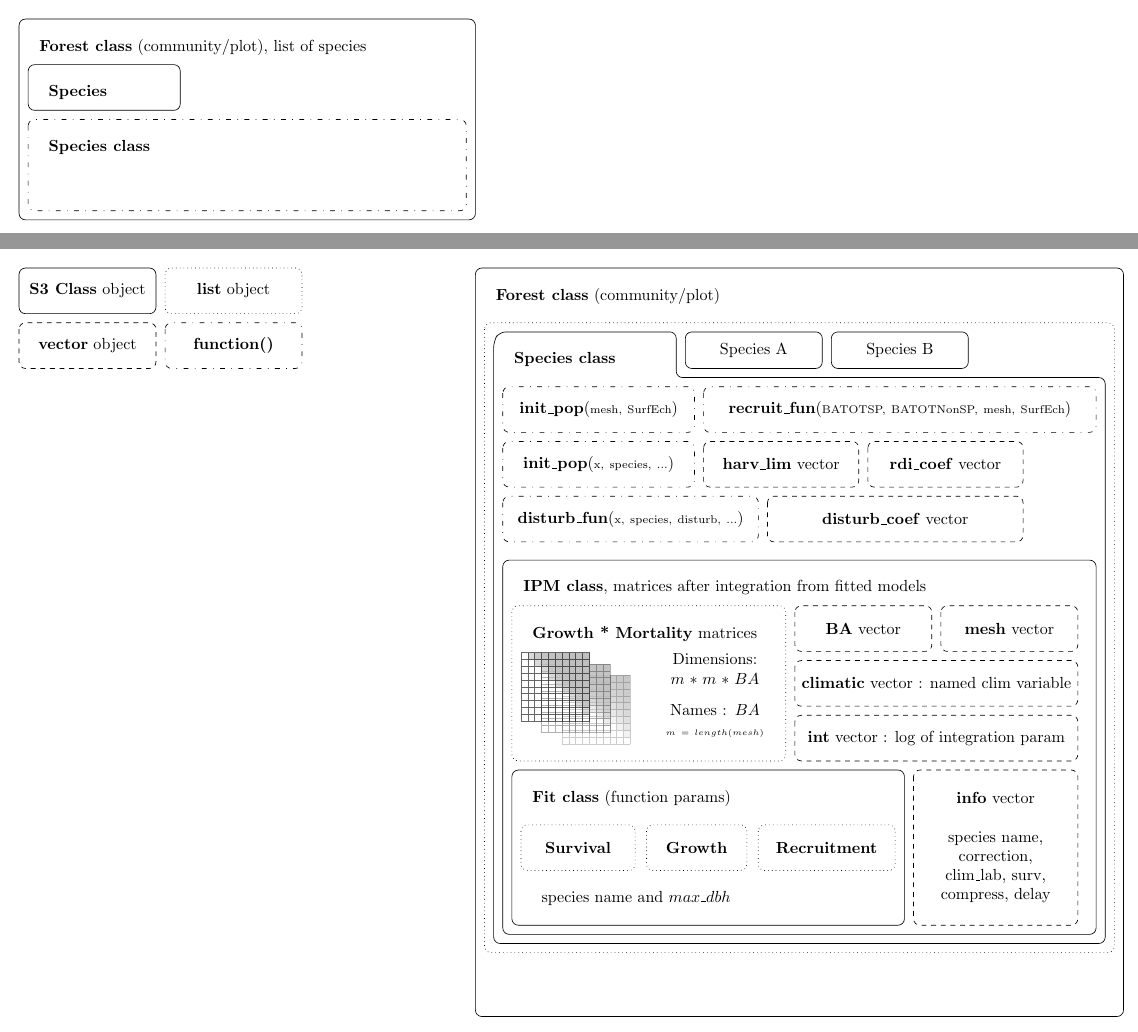
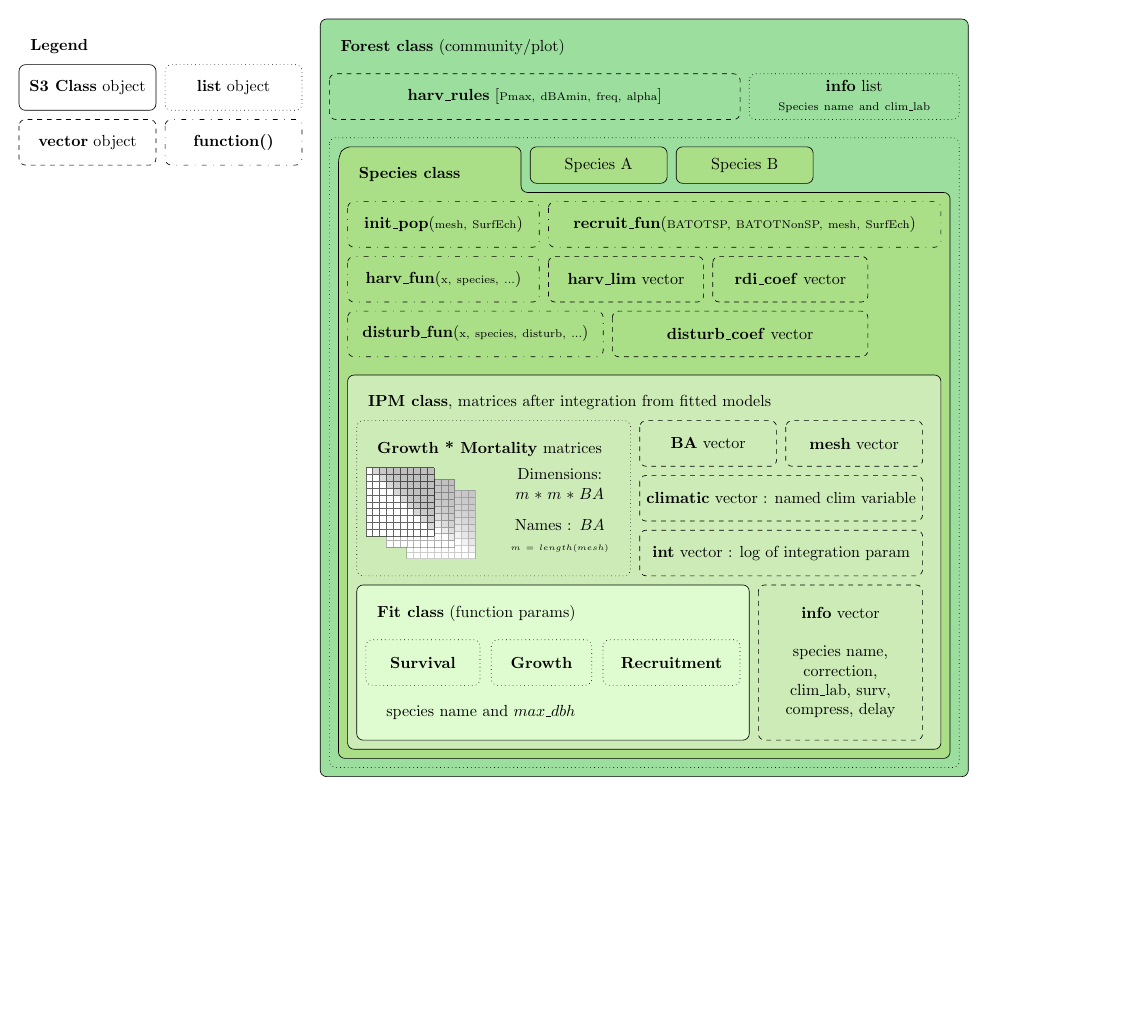
Before and after one commit to gowachin/latex_hurlant, a LaTeX figure (tikz_matreex/objects.tex): pages 2 and 3 of 3 before the commit and page 2 of 2 after it, the two joined at a grey line, the shorter picture padded with empty space. Compiled offline with pdfLaTeX.

Commit message:
final fought

```diff
--- a/tikz_matreex/objects.tex
+++ b/tikz_matreex/objects.tex
@@ -48,47 +110,37 @@
 
 \end{tikzpicture}
 
-
-\def\mlf{10}
 \def\r{0.2}
 
 \begin{tikzpicture}
 
-    \draw [rounded corners] (0, 0) rectangle +(\mlf, -4.4) {};
-    \node at (0,0) (forest) {};
-    \node [below right=\r cm and \r cm of forest] {
-        \textbf{Forest class} (community/plot), list of species
-    };
-    \node at (\r, -1) (speciesA) {};
-    \draw [rounded corners] (speciesA)rectangle +(\mlf/3, -1) {};
-    \node [below right=\r cm and \r cm of speciesA] {\textbf{Species}};
-
-    \node at (\r, -2 - \r) (speciesB) {};
-    \draw [rounded corners, loosely dashdotted] (speciesB)rectangle +(\mlf - 2*\r, -2) {};
-    \node [below right=\r cm and \r cm of speciesB] {\textbf{Species class}};
-
-\end{tikzpicture}
-
-\begin{tikzpicture}
+    % \draw (-7,-17) to[grid with coordinates] (15, 1);
 
     \node at (0,0) (forest) {};
-    \draw [rounded corners] (forest) rectangle +(14.2, -16.4) {};
+    \draw [rounded corners, fill = g1!60] (forest) rectangle +(14.2, -16.6) {};
     \node [below right=\r cm and \r cm of forest] { \textbf{Forest class} (community/plot)};
 
-    \node at (\r, -1.2) (species) {};
+    \node at (\r, -1.2) (harvr) {};    \node at (2*\r + 9, -1.2) (infoF) {};
+    \draw [rounded corners, dashed] (harvr) rectangle node[text width=12cm, align= center]{
+        \textbf{harv\_rules} $[$\scriptsize Pmax, dBAmin, freq, alpha\normalsize $]$ } +(9, -1);
+
+    \draw [rounded corners, dotted] (infoF) rectangle node[text width = 4.6cm, align= center]{
+        \textbf{info} list \\ \scriptsize Species name and clim\_lab \normalsize } +(4.6, -1);
+
+    \begin{scope}[xshift = 2*\r cm, yshift = -2.8 cm]
+
+    \node at (-\r, \r) (species) {};
     \draw [rounded corners, dotted] (species)rectangle +(13.8, -13.8) {};
-
-    \begin{scope}[xshift = 2*\r cm, yshift = -1.4 cm]
 
     \node at (0, 0) (speciesB) {};
     % \draw [rounded corners] (speciesB)rectangle +(13.4, -13.2) {};
-    \draw [rounded corners] (speciesB) -- (4,0) -- (4,-1) -- (13.4,-1) -- (13.4, -13.4) -- (0, -13.4) -- (0, -0.2) -- cycle;
+    \draw [rounded corners, fill = g2!60] (speciesB) -- (4,0) -- (4,-1) -- (13.4,-1) -- (13.4, -13.4) -- (0, -13.4) -- (0, -0.2) -- cycle;
     \node [below right=\r cm and \r cm of speciesB] {\textbf{Species class}};
 
     \node at (4.2, 0) (sp1) {};           \node at (4.2 + 3.2, 0) (sp2) {};
 
-    \draw [rounded corners] (sp1) rectangle node{Species A} +(3, -0.8);
-    \draw [rounded corners] (sp2) rectangle node{Species B} +(3, -0.8);
+    \draw [rounded corners, fill = g2!60] (sp1) rectangle node{Species A} +(3, -0.8);
+    \draw [rounded corners, fill = g2!60] (sp2) rectangle node{Species B} +(3, -0.8);
 
     % layout
     \begin{scope}[xshift = \r cm, yshift = -1.2 cm]
@@ -103,7 +155,7 @@
         \textbf{recruit\_fun}(\scriptsize BATOTSP, BATOTNonSP, mesh, SurfEch\normalsize) } +(8.6, -1);
 
     \draw [rounded corners, loosely dashdotted] (harv) rectangle node[text width=4.2cm, align= center]{
-        \textbf{init\_pop}(\scriptsize x, species, ...\normalsize) } +(4.2, -1);
+        \textbf{harv\_fun}(\scriptsize x, species, ...\normalsize) } +(4.2, -1);
     \draw [rounded corners, dashed] (harvl) rectangle node[text width=3.4cm, align= center]{
         \textbf{harv\_lim} vector } +(3.4, -1);
     \draw [rounded corners, dashed] (rdi) rectangle node[text width=3.4cm, align= center]{
@@ -120,7 +172,7 @@
 
     \begin{scope}[xshift = \r cm, yshift = -5 cm] % IPM class
     \node at (0, 0) (IPM) {};
-    \draw [rounded corners] (IPM) rectangle +(13, -8.2) {};
+    \draw [rounded corners, fill = g3!60] (IPM) rectangle +(13, -8.2) {};
     \node [below right=\r cm and \r cm of IPM] {\textbf{IPM class}, matrices after integration from fitted models};
 
     \begin{scope}[xshift = \r cm, yshift = -1 cm]
@@ -136,8 +188,11 @@
             \node [below right= \r/2 cm and \r cm of k1] (k2) {};
             \node [below right= \r/2 cm and \r cm of k2] (k3) {};
 
+            \draw pic[scale = 0.3] at(k3) {kernf};
             \draw pic[scale = 0.3, opacity = 0.2] at(k3) {kernel};
+            \draw pic[scale = 0.3] at(k2) {kernf};
             \draw pic[scale = 0.3, opacity = 0.3] at(k2) {kernel};
+            \draw pic[scale = 0.3] at(k1) {kernf};
             \draw pic[scale = 0.3, opacity = 0.6] at(k1) {kernel};
             \node [above right= -3*\r cm and 2.5 cm of k1, text width=3cm,align=center] {
             Dimensions: \\ $m * m * BA$ \\~\\ Names : $BA$ \tiny\\$m = length(mesh)$};
@@ -159,9 +214,9 @@
         \end{scope}
 
         \begin{scope}[xshift = 0 cm, yshift = -3.6 cm]
-            \node at (0,0) (forest) {};
-            \draw [rounded corners] (forest) rectangle +(8.6, -3.4);
-            \node [below right=\r cm and \r cm of forest] {
+            \node at (0,0) (fit) {};
+            \draw [rounded corners, fill = g4!60] (fit) rectangle +(8.6, -3.4);
+            \node [below right=\r cm and \r cm of fit] {
                 \textbf{Fit class} (function params)
             };
             \node at (\r, -1.2) (sv) {};
@@ -185,12 +240,13 @@
 
 \end{scope}
 
-\begin{scope}[xshift = -10 cm]
+\begin{scope}[xshift = -6.6 cm, yshift = -1cm]
     % Légende
     % layout
     \node at (0, 0) (class) {};           \node at (3.2, 0) (list) {};
     \node at (0, -\r - 1) (vector) {};    \node at (3.2, -\r - 1) (fun) {};
 
+    \node[above right= 0cm and 0cm of class] {\textbf{Legend}};
     \draw [rounded corners] (class) rectangle node{\textbf{S3 Class} object} +(3, -1);
     \draw [rounded corners, dashed] (vector) rectangle node{\textbf{vector} object} +(3, -1);
     \draw [rounded corners, dotted] (list) rectangle node{\textbf{list} object} +(3, -1);
```
Also changed, not shown: tikz_matreex/objects.pdf, tikz_matreex/sim_timeline.pdf, tikz_matreex/objects.tex (62 more changed lines).
